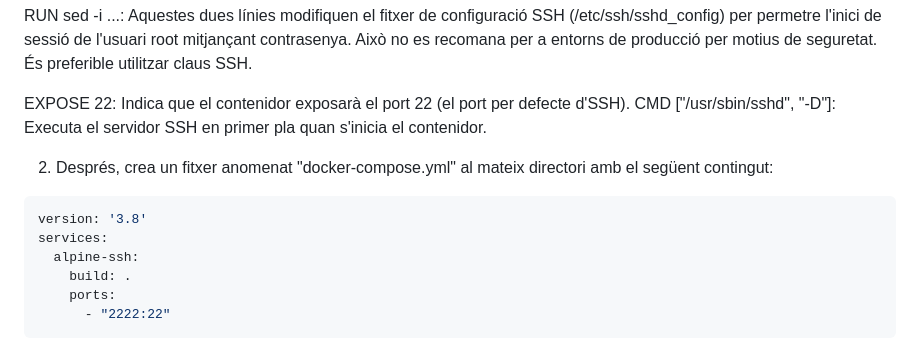
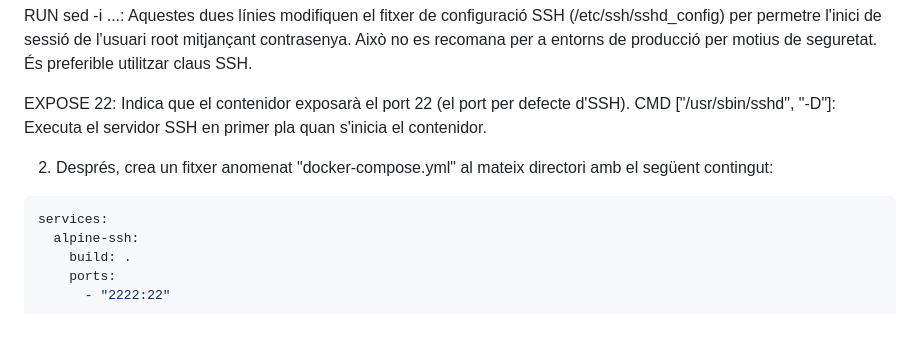
Before and after one commit to jserrain/mf0952_1.github.io, a Markdown page: README.md, the part around the change. GitHub-like rendering.

````diff
--- a/README.md
+++ b/README.md
@@ -38,7 +38,6 @@ CMD ["/usr/sbin/sshd", "-D"]: Executa el servidor SSH en primer pla quan s'inici
 2) Després, crea un fitxer anomenat "docker-compose.yml" al mateix directori amb el següent contingut:
 
 ```python
-version: '3.8'
 services:
   alpine-ssh:
     build: .
````
